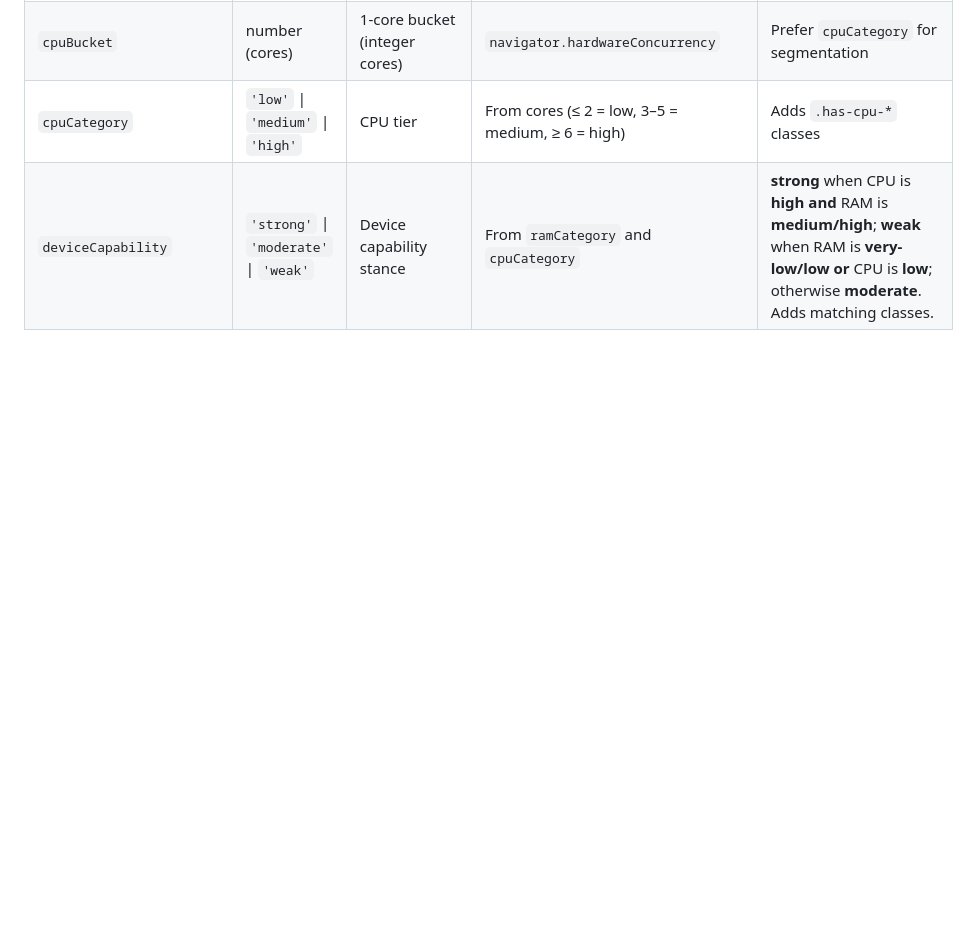
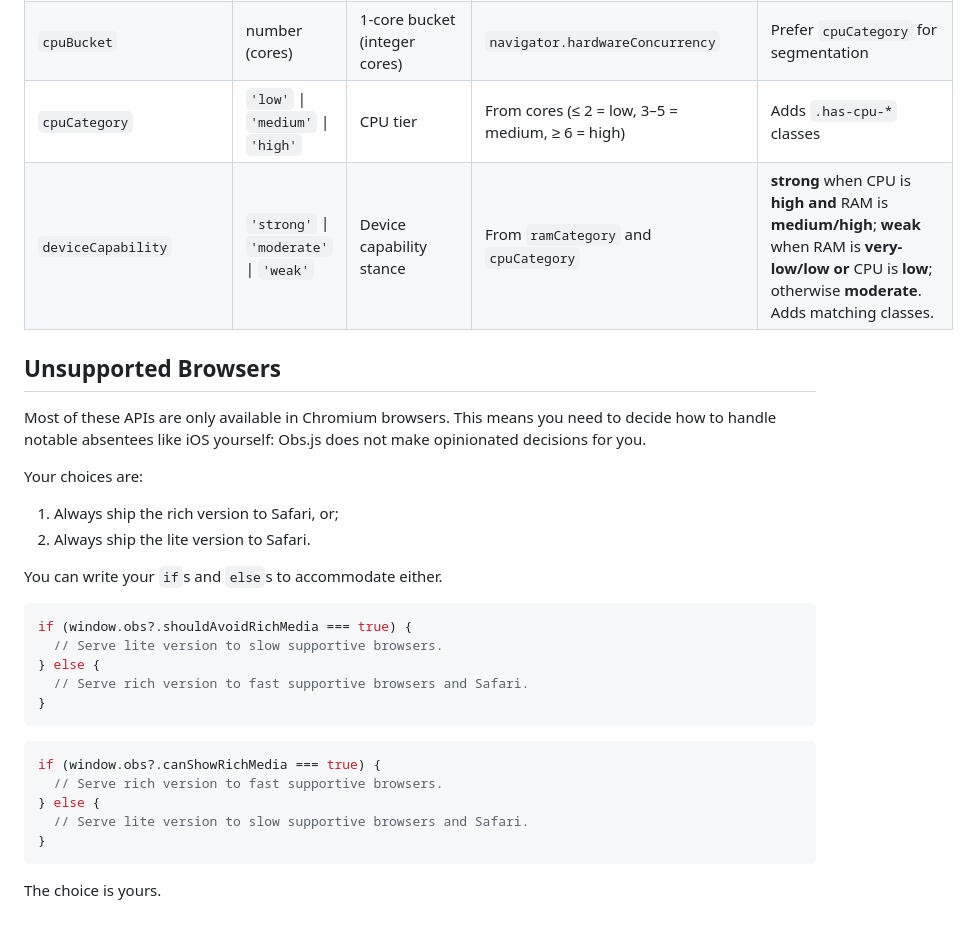
Before and after one commit to csswizardry/Obs.js, a Markdown page: README.md, the part around the change printed below. Drawn GitHub-style; blank space fills up the shorter version.

Commit message:
Add note on unsupported browsers
Firefox and Safari expose very few of these signals, so it’s important
that developers build accordingly. This should, hopefully, nudge them in
the right direction.

````diff
--- a/README.md
+++ b/README.md
@@ -219,3 +220,34 @@ Obs.js also stores the following properties on the `window.obs` object:
 | `cpuBucket`              | number (cores)                                    | 1-core bucket (integer cores)          | `navigator.hardwareConcurrency`                                           | Prefer `cpuCategory` for segmentation                                                                                                                                         |
 | `cpuCategory`            | `'low'` \| `'medium'` \| `'high'`                 | CPU tier                               | From cores (≤ 2 = low, 3–5 = medium, ≥ 6 = high)                          | Adds `.has-cpu-*` classes                                                                                                                                                     |
 | `deviceCapability`       | `'strong'` \| `'moderate'` \| `'weak'`            | Device capability stance               | From `ramCategory` and `cpuCategory`                                      | **strong** when CPU is **high** **and** RAM is **medium/high**; **weak** when RAM is **very-low/low** **or** CPU is **low**; otherwise **moderate**. Adds matching classes.   |
+
+## Unsupported Browsers
+
+Most of these APIs are only available in Chromium browsers. This means you need
+to decide how to handle notable absentees like iOS yourself: Obs.js does not
+make opinionated decisions for you.
+
+Your choices are:
+
+1. Always ship the rich version to Safari, or;
+2. Always ship the lite version to Safari.
+
+You can write your `if`s and `else`s to accommodate either.
+
+```js
+if (window.obs?.shouldAvoidRichMedia === true) {
+  // Serve lite version to slow supportive browsers.
+} else {
+  // Serve rich version to fast supportive browsers and Safari.
+}
+```
+
+```js
+if (window.obs?.canShowRichMedia === true) {
+  // Serve rich version to fast supportive browsers.
+} else {
+  // Serve lite version to slow supportive browsers and Safari.
+}
+```
+
+The choice is yours.
````
Also changed, not shown: other parts of README.md (+2 -1 lines).
